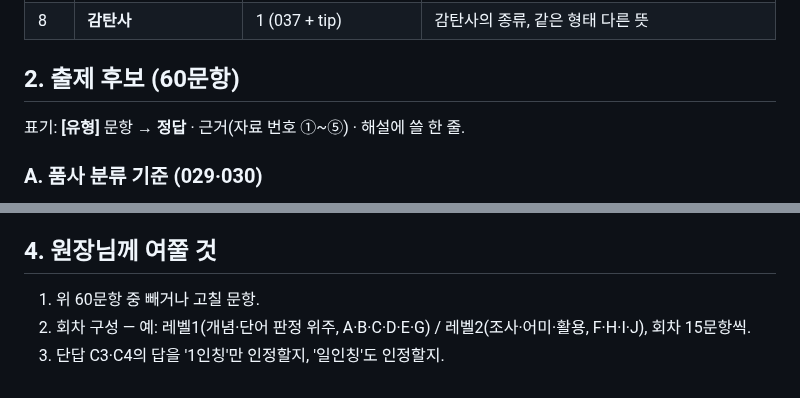
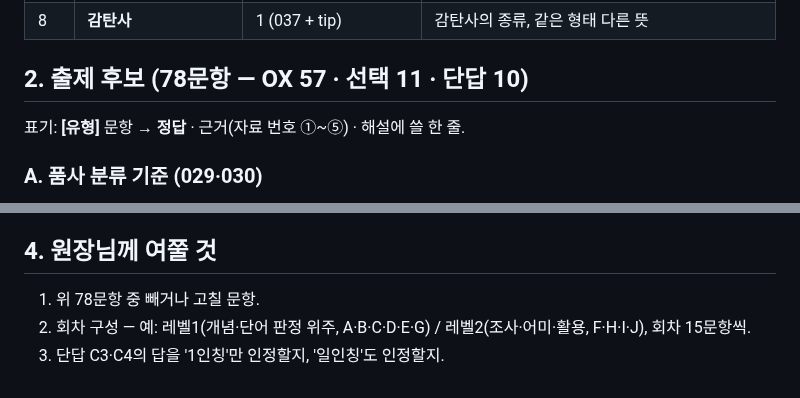
Before and after one commit to coke4497-sys/shueguk-gramma, a Markdown page: knowledge/pos-02-출제후보.md, 2 parts joined by grey strips. GitHub-like rendering.

Commit message:
품사 출제 후보 문항 수 정정(78문항)
Co-Authored-By: Claude Opus 5.5 <noreply@anthropic.com>
Claude-Session: https://claude.ai/code/session_01Fx6upDTTnZ5xKnzV5HEXe6

```diff
--- a/knowledge/pos-02-출제후보.md
+++ b/knowledge/pos-02-출제후보.md
@@ -21,7 +21,7 @@
 | 7 | **품사 분류 기준**(형태·기능·의미) | 2 (029·030) | 세 기준이 다른 결과를 낼 때 |
 | 8 | **감탄사** | 1 (037 + tip) | 감탄사의 종류, 같은 형태 다른 뜻 |
 
-## 2. 출제 후보 (60문항)
+## 2. 출제 후보 (78문항 — OX 57 · 선택 11 · 단답 10)
 표기: **[유형]** 문항 → **정답** · 근거(자료 번호 ①~⑤) · 해설에 쓸 한 줄.
 
 ### A. 품사 분류 기준 (029·030)
@@ -128,6 +128,6 @@
 - 스캔에 빠진 051·052(p.68).
 
 ## 4. 원장님께 여쭐 것
-1. 위 60문항 중 빼거나 고칠 문항.
+1. 위 78문항 중 빼거나 고칠 문항.
 2. 회차 구성 — 예: 레벨1(개념·단어 판정 위주, A·B·C·D·E·G) / 레벨2(조사·어미·활용, F·H·I·J), 회차 15문항씩.
 3. 단답 C3·C4의 답을 '1인칭'만 인정할지, '일인칭'도 인정할지.
```
